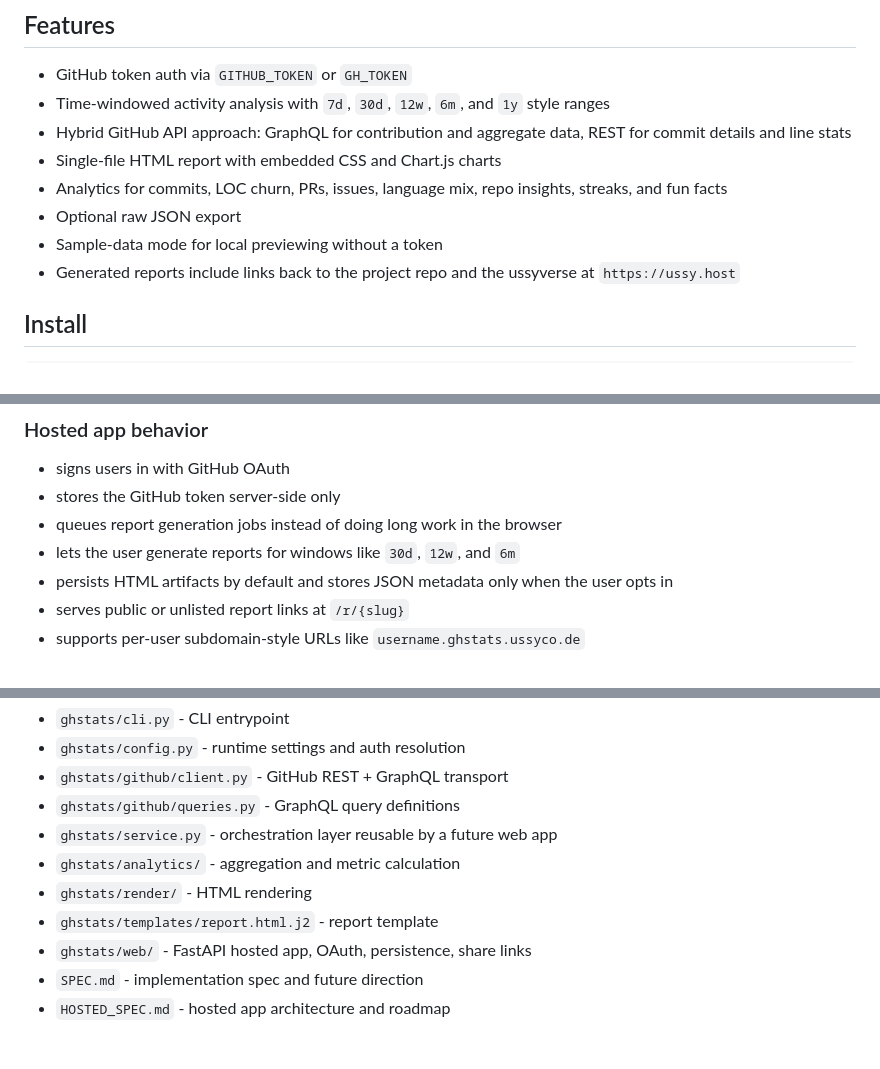
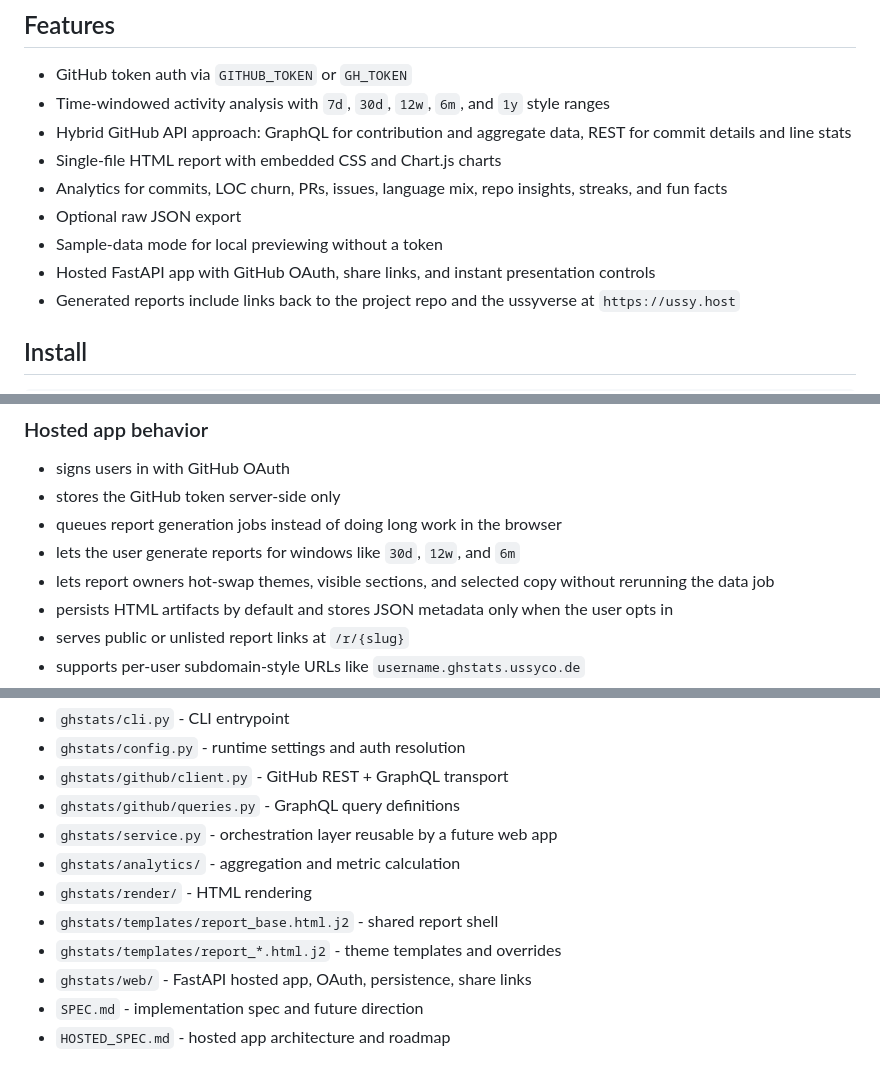
Before and after one commit to mojomast/ghstatsussy, a Markdown page: README.md, 3 parts joined by grey strips. Drawn GitHub-style.

```diff
--- a/README.md
+++ b/README.md
@@ -13,6 +13,7 @@ It is built CLI-first, but the internal architecture keeps data collection, anal
 - Analytics for commits, LOC churn, PRs, issues, language mix, repo insights, streaks, and fun facts
 - Optional raw JSON export
 - Sample-data mode for local previewing without a token
+- Hosted FastAPI app with GitHub OAuth, share links, and instant presentation controls
 - Generated reports include links back to the project repo and the ussyverse at `https://ussy.host`
 
 ## Install
@@ -151,6 +167,7 @@ Replace the host with your production URL when you deploy it.
 - stores the GitHub token server-side only
 - queues report generation jobs instead of doing long work in the browser
 - lets the user generate reports for windows like `30d`, `12w`, and `6m`
+- lets report owners hot-swap themes, visible sections, and selected copy without rerunning the data job
 - persists HTML artifacts by default and stores JSON metadata only when the user opts in
 - serves public or unlisted report links at `/r/{slug}`
 - supports per-user subdomain-style URLs like `username.ghstats.ussyco.de`
@@ -286,7 +315,8 @@ Deployment templates are included in `examples/`:
 - `ghstats/service.py` - orchestration layer reusable by a future web app
 - `ghstats/analytics/` - aggregation and metric calculation
 - `ghstats/render/` - HTML rendering
-- `ghstats/templates/report.html.j2` - report template
+- `ghstats/templates/report_base.html.j2` - shared report shell
+- `ghstats/templates/report_*.html.j2` - theme templates and overrides
 - `ghstats/web/` - FastAPI hosted app, OAuth, persistence, share links
 - `SPEC.md` - implementation spec and future direction
 - `HOSTED_SPEC.md` - hosted app architecture and roadmap
```
Also changed, not shown: other parts of README.md (+28 -1 lines).
